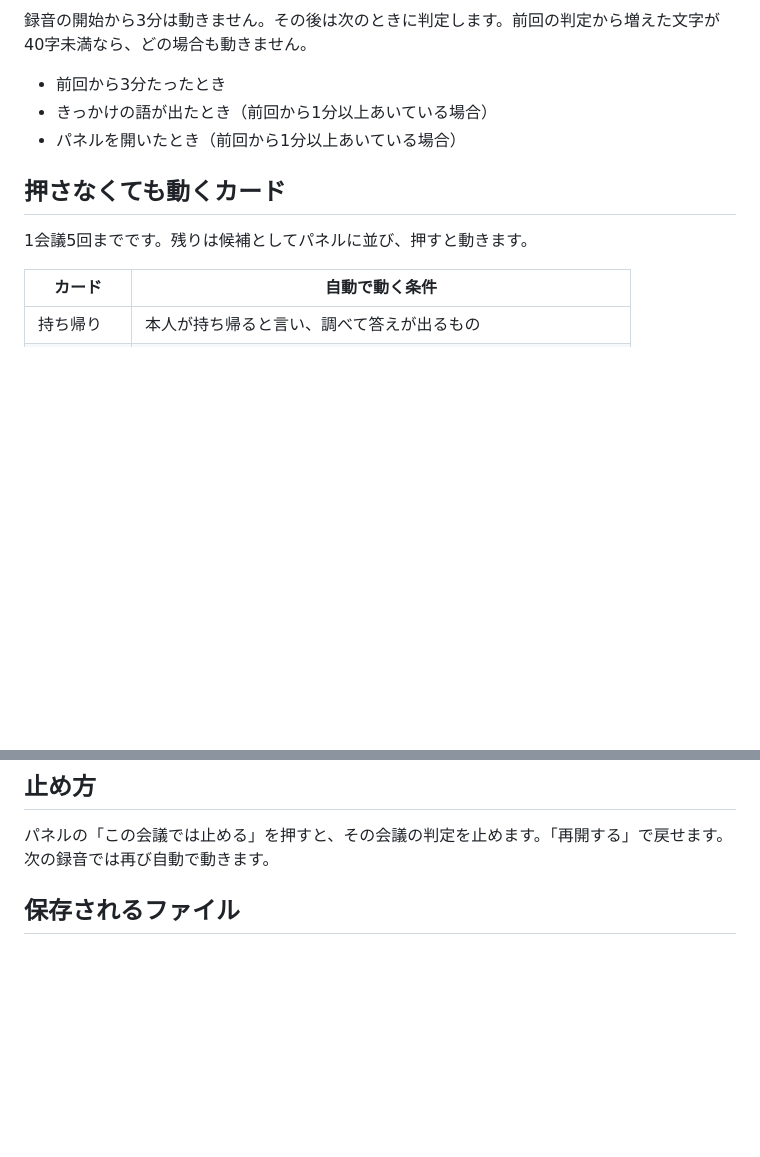
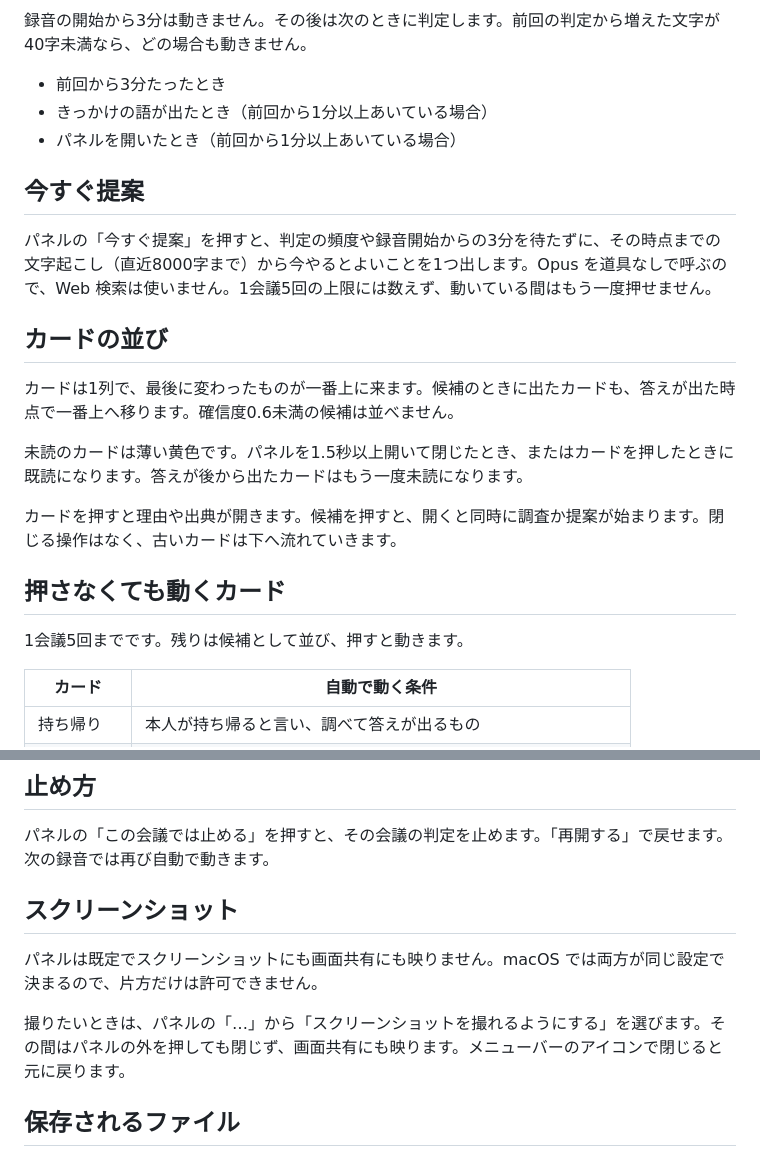
Before and after one commit to minorun365/live-advisor, a Markdown page: docs/behavior.md, 2 parts joined by grey strips. Drawn GitHub-style; blank space fills up the shorter version.

```diff
--- a/docs/behavior.md
+++ b/docs/behavior.md
@@ -19,9 +19,21 @@
 - きっかけの語が出たとき（前回から1分以上あいている場合）
 - パネルを開いたとき（前回から1分以上あいている場合）
 
+## 今すぐ提案
+
+パネルの「今すぐ提案」を押すと、判定の頻度や録音開始からの3分を待たずに、その時点までの文字起こし（直近8000字まで）から今やるとよいことを1つ出します。Opus を道具なしで呼ぶので、Web 検索は使いません。1会議5回の上限には数えず、動いている間はもう一度押せません。
+
+## カードの並び
+
+カードは1列で、最後に変わったものが一番上に来ます。候補のときに出たカードも、答えが出た時点で一番上へ移ります。確信度0.6未満の候補は並べません。
+
+未読のカードは薄い黄色です。パネルを1.5秒以上開いて閉じたとき、またはカードを押したときに既読になります。答えが後から出たカードはもう一度未読になります。
+
+カードを押すと理由や出典が開きます。候補を押すと、開くと同時に調査か提案が始まります。閉じる操作はなく、古いカードは下へ流れていきます。
+
 ## 押さなくても動くカード
 
-1会議5回までです。残りは候補としてパネルに並び、押すと動きます。
+1会議5回までです。残りは候補として並び、押すと動きます。
 
 | カード | 自動で動く条件 |
 |---|---|
@@ -35,6 +47,12 @@
 ## 止め方
 
 パネルの「この会議では止める」を押すと、その会議の判定を止めます。「再開する」で戻せます。次の録音では再び自動で動きます。
+
+## スクリーンショット
+
+パネルは既定でスクリーンショットにも画面共有にも映りません。macOS では両方が同じ設定で決まるので、片方だけは許可できません。
+
+撮りたいときは、パネルの「…」から「スクリーンショットを撮れるようにする」を選びます。その間はパネルの外を押しても閉じず、画面共有にも映ります。メニューバーのアイコンで閉じると元に戻ります。
 
 ## 保存されるファイル
 
```
Also changed, not shown: AGENTS.md (+3 -1 lines), README.md (+7 -1 lines), docs/images/panel.png, 9 other files.
